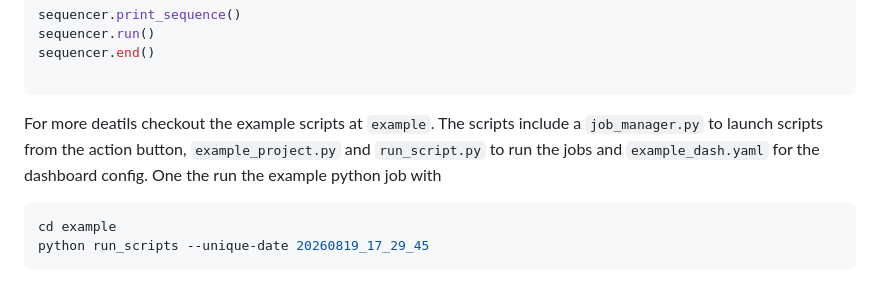
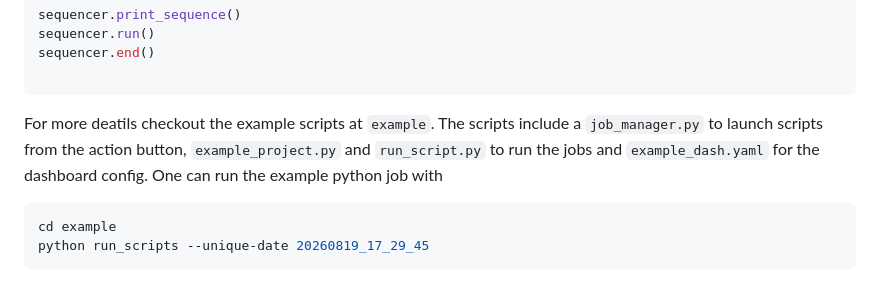
Before and after one commit to Ragansu/webapp_project, a Markdown page: README.md, the part around the change. Drawn GitHub-style.

Commit message:
typo fix

````diff
--- a/README.md
+++ b/README.md
@@ -110,7 +110,7 @@ sequencer.end()
 
 ```
 
-For more deatils checkout the example scripts at `example`. The scripts include a `job_manager.py` to launch scripts from the action button, `example_project.py` and `run_script.py` to run the jobs and `example_dash.yaml` for the dashboard config. One the run the example python job with
+For more deatils checkout the example scripts at `example`. The scripts include a `job_manager.py` to launch scripts from the action button, `example_project.py` and `run_script.py` to run the jobs and `example_dash.yaml` for the dashboard config. One can run the example python job with
 
 ```bash
 cd example
````
